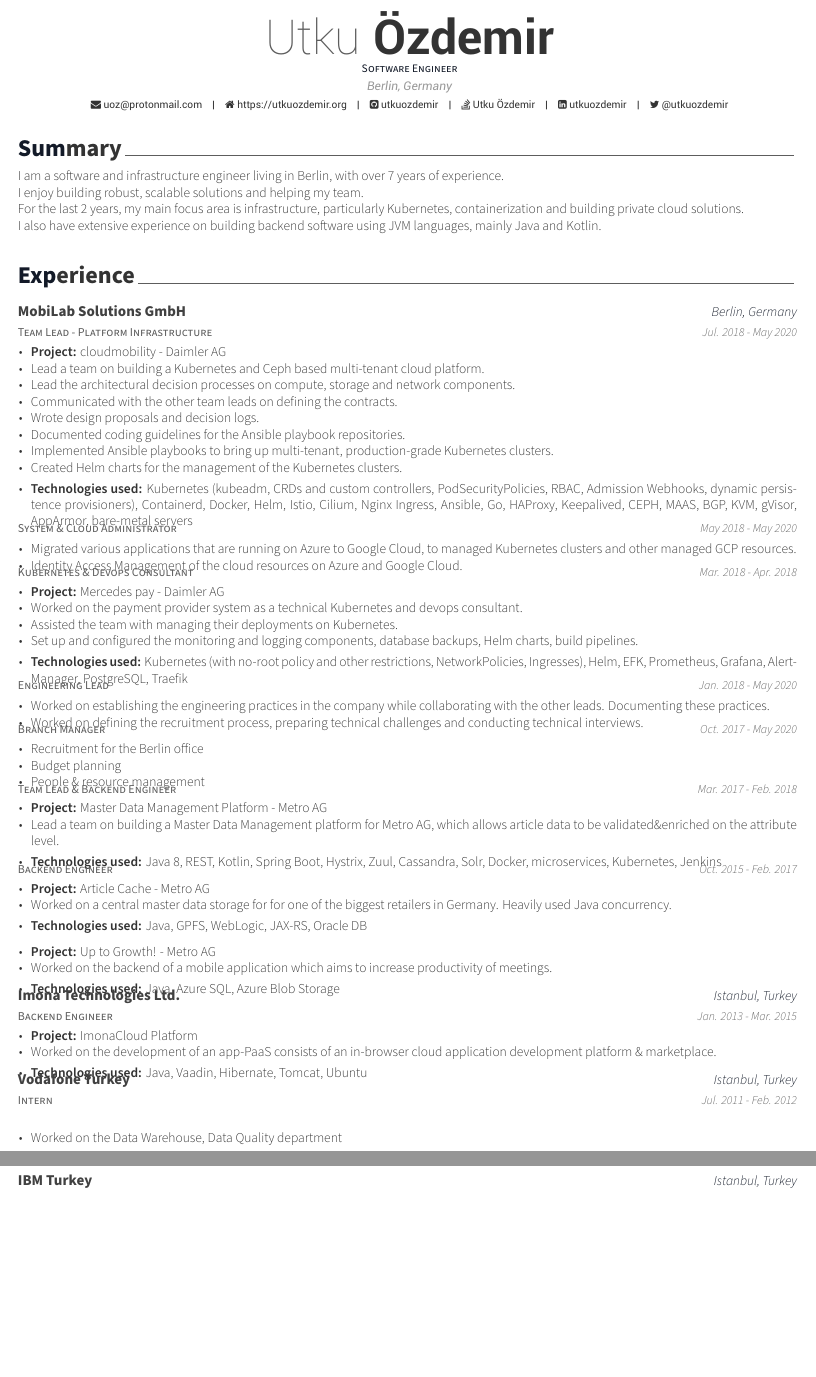
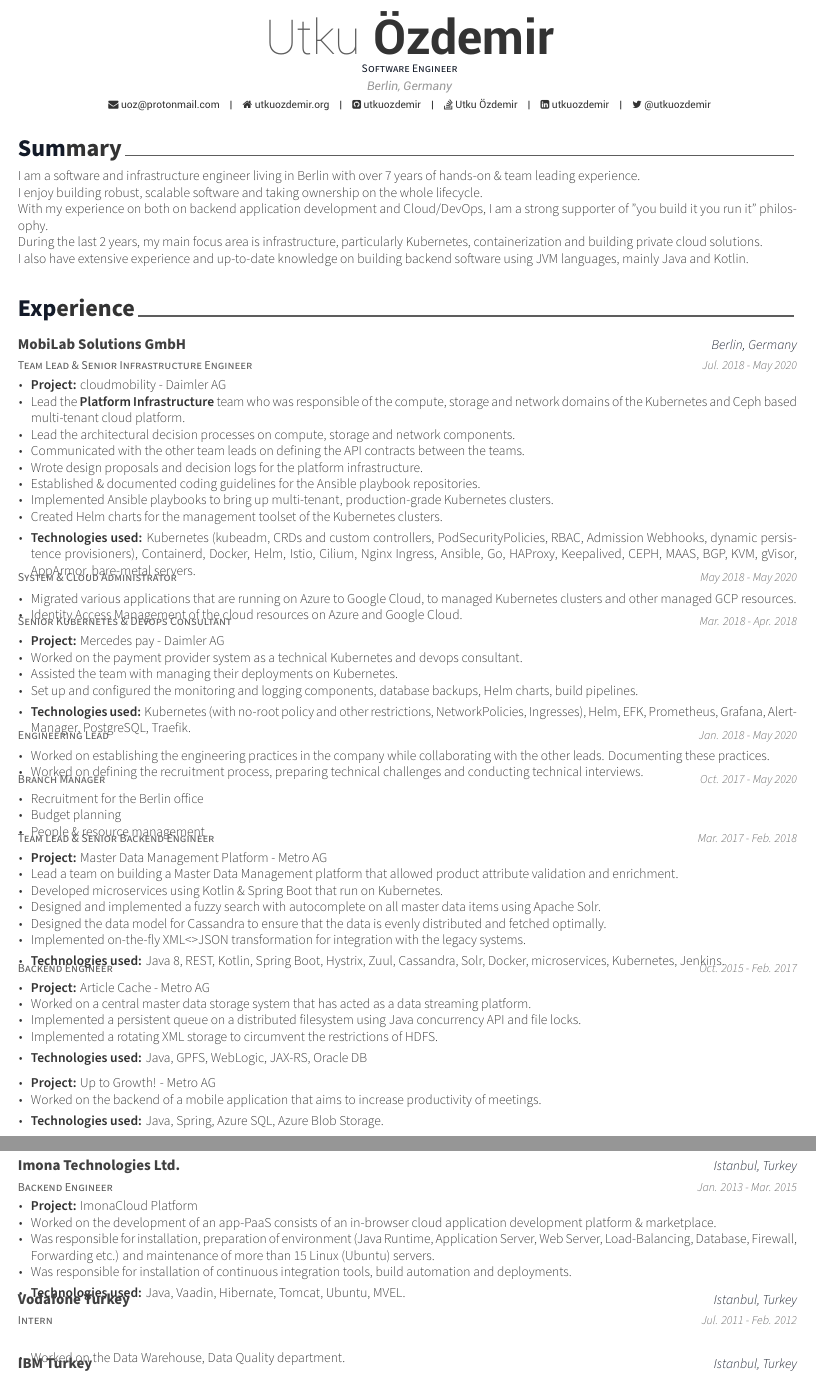
Before and after one commit to utkuozdemir/utkuozdemir.github.io, a LaTeX CV (cv/utku-ozdemir-cv.tex, which reads cv/sections/experience.tex, cv/sections/summary.tex): two parts of pages 1 and 2 of 2, joined at a grey line, cut so that both start at the same text, the shorter picture padded with empty space. Compiled offline with XeLaTeX.

Commit message:
Update cv.

```diff
--- a/cv/sections/experience.tex
+++ b/cv/sections/experience.tex
@@ -3,7 +3,7 @@
 \begin{cventries}
 
     \cventry
-    {Team Lead - Platform Infrastructure}
+    {Team Lead \& Senior Infrastructure Engineer}
     {MobiLab Solutions GmbH}
     {Berlin, Germany}
     {Jul. 2018 - May 2020}
@@ -11,22 +11,20 @@
     \begin{cvitems}
         \item {\textbf{Project:} \href{https://cloudmobility.io}{cloudmobility} - Daimler AG}
         \newline
-        \item {Lead a team on building a Kubernetes and Ceph based multi-tenant cloud platform.}
+        \item {Lead the \textbf{Platform Infrastructure} team who was responsible of the compute,
+        storage and network domains of the Kubernetes and Ceph based multi-tenant cloud platform.}
         \item {Lead the architectural decision processes on compute, storage and network components.}
-        \item {Communicated with the other team leads on defining the contracts.}
-        \item {Wrote design proposals and decision logs.}
-        \item {Documented coding guidelines for the Ansible playbook repositories.}
-        \item {
-        Implemented Ansible playbooks to bring up multi-tenant,
-        production-grade Kubernetes clusters.
-        }
-        \item {Created Helm charts for the management of the Kubernetes clusters.}
+        \item {Communicated with the other team leads on defining the API contracts between the teams.}
+        \item {Wrote design proposals and decision logs for the platform infrastructure.}
+        \item {Established \& documented coding guidelines for the Ansible playbook repositories.}
+        \item {Implemented Ansible playbooks to bring up multi-tenant, production-grade Kubernetes clusters.}
+        \item {Created Helm charts for the management toolset of the Kubernetes clusters.}
         \smallskip
         \item {
         \textbf{Technologies used:} Kubernetes (kubeadm, CRDs and custom controllers,
         PodSecurityPolicies, RBAC, Admission Webhooks, dynamic persistence provisioners),
         Containerd, Docker, Helm, Istio, Cilium, Nginx Ingress, Ansible, Go,
-        HAProxy, Keepalived, CEPH, MAAS, BGP, KVM, gVisor, AppArmor, bare-metal servers
+        HAProxy, Keepalived, CEPH, MAAS, BGP, KVM, gVisor, AppArmor, bare-metal servers.
         }
     \end{cvitems}
     }
@@ -47,7 +45,7 @@
     }
 
     \cventry
-    {Kubernetes \& Devops Consultant}
+    {Senior Kubernetes \& Devops Consultant}
     {}
     {}
     {Mar. 2018 - Apr. 2018}
@@ -67,7 +65,7 @@
         \item {
         \textbf{Technologies used:} Kubernetes (with no-root policy and other restrictions,
         NetworkPolicies, Ingresses), Helm, EFK, Prometheus,
-        Grafana, AlertManager, PostgreSQL, Traefik
+        Grafana, AlertManager, PostgreSQL, Traefik.
         }
     \end{cvitems}
     }
@@ -104,7 +102,7 @@
     }
 
     \cventry
-    {Team Lead \& Backend Engineer}
+    {Team Lead \& Senior Backend Engineer}
     {}
     {}
     {Mar. 2017 - Feb. 2018}
@@ -115,13 +113,24 @@
         }
         \newline
         \item {
-        Lead a team on building a Master Data Management platform for Metro AG,
-        which allows article data to be validated\&enriched on the attribute level.
+        Lead a team on building a Master Data Management platform that allowed product attribute validation and enrichment.
+        }
+        \item {
+        Developed microservices using Kotlin \& Spring Boot that run on Kubernetes.
+        }
+        \item {
+        Designed and implemented a fuzzy search with autocomplete on all master data items using Apache Solr.
+        }
+        \item {
+        Designed the data model for Cassandra to ensure that the data is evenly distributed and fetched optimally.
+        }
+        \item {
+        Implemented on-the-fly XML<>JSON transformation for integration with the legacy systems.
         }
         \smallskip
         \item {
         \textbf{Technologies used:} Java 8, REST, Kotlin, Spring Boot, Hystrix, Zuul, Cassandra,
-        Solr, Docker, microservices, Kubernetes, Jenkins
+        Solr, Docker, microservices, Kubernetes, Jenkins.
         }
     \end{cvitems}
     }
@@ -135,19 +144,23 @@
     \begin{cvitems}
         \item {\textbf{Project:} Article Cache - Metro AG}
         \item {
-        Worked on a central master data storage for for one of the biggest retailers in Germany.
-        Heavily used Java concurrency.
+        Worked on a central master data storage system that has acted as a data streaming platform.
+        }
+        \item {
+        Implemented a persistent queue on a distributed filesystem using Java concurrency API and file locks.
+        }
+        \item {
+        Implemented a rotating XML storage to circumvent the restrictions of HDFS.
         }
         \smallskip
         \item {\textbf{Technologies used:} Java, GPFS, WebLogic, JAX-RS, Oracle DB}
         \medskip
         \item {\textbf{Project:} Up to Growth! - Metro AG}
         \item {
-        Worked on the backend of a mobile application which aims to increase productivity of
-        meetings.
+        Worked on the backend of a mobile application that aims to increase productivity of meetings.
         }
         \smallskip
-        \item {\textbf{Technologies used:} Java, Azure SQL, Azure Blob Storage}
+        \item {\textbf{Technologies used:} Java, Spring, Azure SQL, Azure Blob Storage.}
     \end{cvitems}
     }
 
@@ -159,13 +172,14 @@
     {
     \begin{cvitems}
         \item {\textbf{Project:} ImonaCloud Platform}
-        \newline
-        \item {
-        Worked on the development of an app-PaaS consists of an in-browser cloud
-        application development platform \& marketplace.
-        }
+        \item {Worked on the development of an app-PaaS consists of an in-browser
+        cloud application development platform \& marketplace.}
+        \item{Was responsible for installation, preparation of environment (Java Runtime, Application Server,
+        Web Server, Load-Balancing, Database, Firewall, Forwarding etc.) and
+        maintenance of more than 15 Linux (Ubuntu) servers.}
+        \item{Was responsible for installation of continuous integration tools, build automation and deployments.}
         \smallskip
-        \item {\textbf{Technologies used:} Java, Vaadin, Hibernate, Tomcat, Ubuntu}
+        \item {\textbf{Technologies used:} Java, Vaadin, Hibernate, Tomcat, Ubuntu, MVEL.}
     \end{cvitems}
     }
 
@@ -187,7 +201,7 @@
     {Jul. 2010}
     {
     \begin{cvitems}
-        \item {Worked on Java EE Technologies: JSP, JSF}
+        \item {Worked with Java EE Technologies: JSP, JSF.}
     \end{cvitems}
     }
 
--- a/cv/sections/summary.tex
+++ b/cv/sections/summary.tex
@@ -2,13 +2,18 @@
 
 \begin{cvparagraph}
 
-    I am a software and infrastructure engineer living in Berlin, with over 7 years of experience.
+    I am a software and infrastructure engineer living in Berlin
+    with over 7 years of hands-on \& team leading experience.
     \newline
-    I enjoy building robust, scalable solutions and helping my team.
+    I enjoy building robust, scalable software and taking ownership on the whole lifecycle.
     \newline
-    For the last 2 years, my main focus area is infrastructure, particularly Kubernetes,
+    With my experience on both on backend application development and Cloud/DevOps,
+    I am a strong supporter of "you build it you run it" philosophy.
+    \newline
+    During the last 2 years, my main focus area is infrastructure, particularly Kubernetes,
     containerization and building private cloud solutions.
     \newline
-    I also have extensive experience on building backend software using JVM languages, mainly Java and Kotlin.
+    I also have extensive experience and up-to-date knowledge on building backend software
+    using JVM languages, mainly Java and Kotlin.
 
 \end{cvparagraph}
--- a/cv/utku-ozdemir-cv.tex
+++ b/cv/utku-ozdemir-cv.tex
@@ -24,7 +24,7 @@
 \position{Software Engineer}
 \address{Berlin, Germany}
 \email{uoz@protonmail.com}
-\homepage{https://utkuozdemir.org}
+\homepage{utkuozdemir.org}
 \github{utkuozdemir}
 \linkedin{utkuozdemir}
 \stackoverflow{1005102}{Utku Özdemir}
```
Also changed, not shown: cv/utku-ozdemir-cv.pdf, cv/sections/experience.tex (2 more changed lines).
